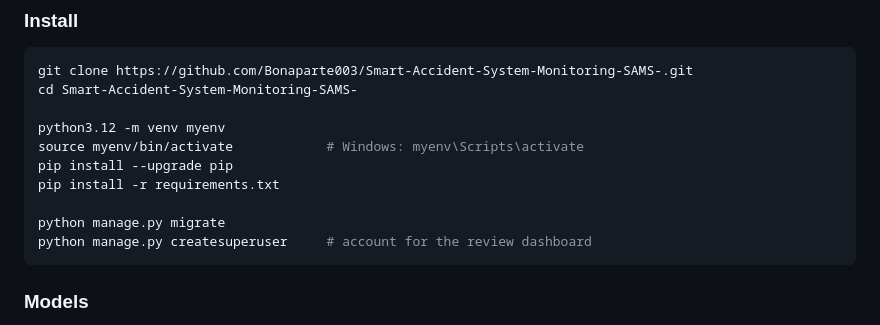
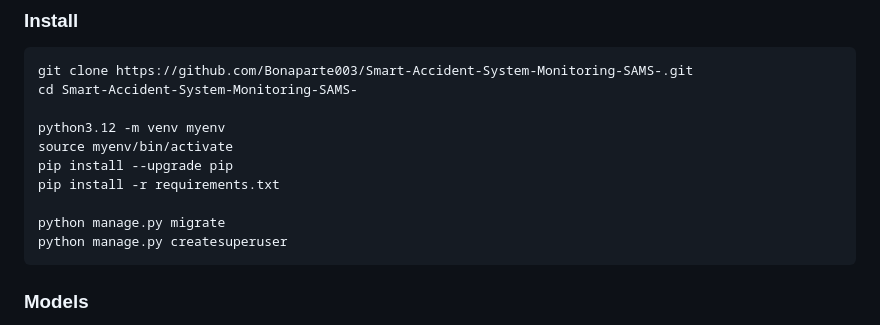
Before and after one commit to Bonaparte003/Smart-Accident-System-Monitoring-SAMS-, a Markdown page: README.md, the part around the change printed below. Rendered like a GitHub page.

````diff
--- a/README.md
+++ b/README.md
@@ -162,12 +162,12 @@ git clone https://github.com/Bonaparte003/Smart-Accident-System-Monitoring-SAMS-
 cd Smart-Accident-System-Monitoring-SAMS-
 
 python3.12 -m venv myenv
-source myenv/bin/activate            # Windows: myenv\Scripts\activate
+source myenv/bin/activate
 pip install --upgrade pip
 pip install -r requirements.txt
 
 python manage.py migrate
-python manage.py createsuperuser     # account for the review dashboard
+python manage.py createsuperuser
 ```
 
 ### Models
````
Also changed, not shown: other parts of README.md (+2 -22 lines), Design/Homepage.png, Design/login.png, 4 other files.
